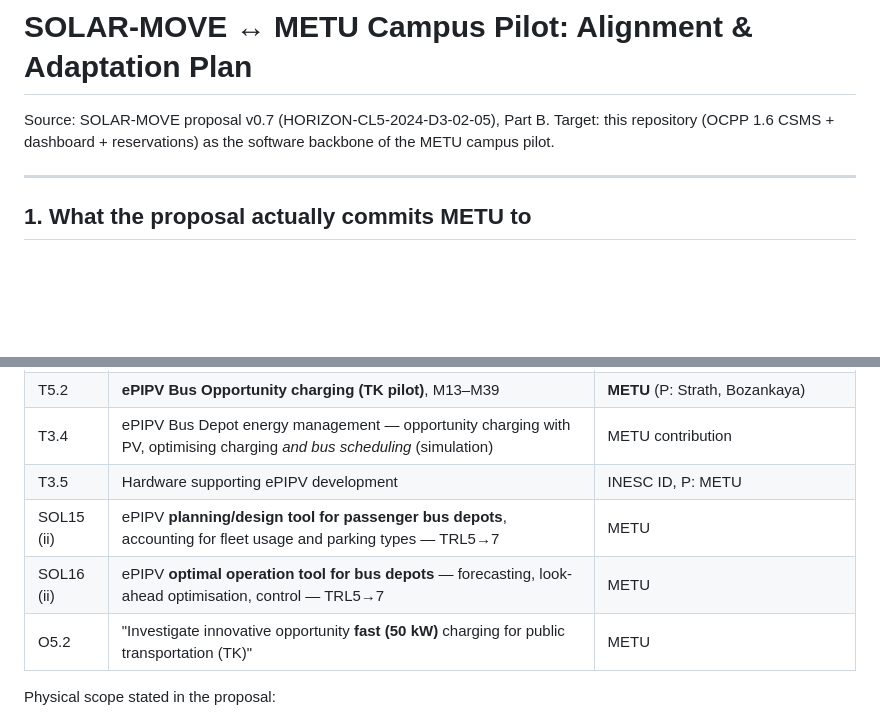
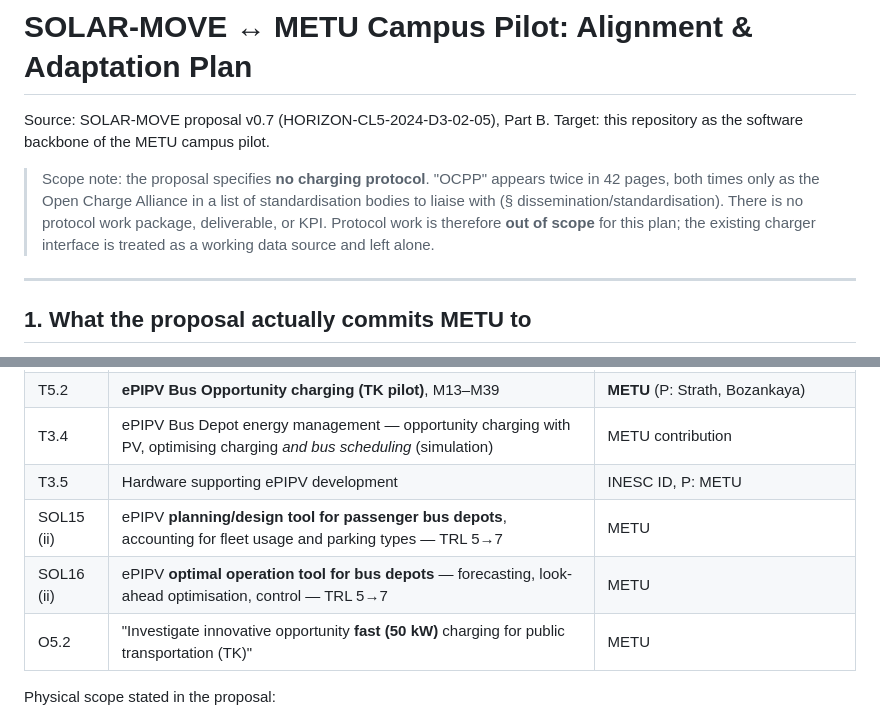
Before and after one commit to thatismail1/ocpp_website_db_reservation, a Markdown page: docs/SOLARMOVE_METU_PILOT_ALIGNMENT.md, 2 parts joined by grey strips. GitHub-like rendering; blank space fills up the shorter version.

```diff
--- a/docs/SOLARMOVE_METU_PILOT_ALIGNMENT.md
+++ b/docs/SOLARMOVE_METU_PILOT_ALIGNMENT.md
@@ -1,8 +1,14 @@
 # SOLAR-MOVE ↔ METU Campus Pilot: Alignment & Adaptation Plan
 
 Source: SOLAR-MOVE proposal v0.7 (HORIZON-CL5-2024-D3-02-05), Part B.
-Target: this repository (OCPP 1.6 CSMS + dashboard + reservations) as the software
-backbone of the METU campus pilot.
+Target: this repository as the software backbone of the METU campus pilot.
+
+> Scope note: the proposal specifies **no charging protocol**. "OCPP" appears
+> twice in 42 pages, both times only as the Open Charge Alliance in a list of
+> standardisation bodies to liaise with (§ dissemination/standardisation). There
+> is no protocol work package, deliverable, or KPI. Protocol work is therefore
+> **out of scope** for this plan; the existing charger interface is treated as a
+> working data source and left alone.
 
 ---
 
@@ -16,8 +22,8 @@ METU appears in the Turkish pilot as **both** a VIPV site and an ePIPV site:
 | T5.2 | **ePIPV Bus Opportunity charging (TK pilot)**, M13–M39 | **METU** (P: Strath, Bozankaya) |
 | T3.4 | ePIPV Bus Depot energy management — opportunity charging with PV, optimising charging *and bus scheduling* (simulation) | METU contribution |
 | T3.5 | Hardware supporting ePIPV development | INESC ID, P: METU |
-| SOL15 (ii) | ePIPV **planning/design tool for passenger bus depots**, accounting for fleet usage and parking types — TRL5→7 | METU |
-| SOL16 (ii) | ePIPV **optimal operation tool for bus depots** — forecasting, look-ahead optimisation, control — TRL5→7 | METU |
+| SOL15 (ii) | ePIPV **planning/design tool for passenger bus depots**, accounting for fleet usage and parking types — TRL 5→7 | METU |
+| SOL16 (ii) | ePIPV **optimal operation tool for bus depots** — forecasting, look-ahead optimisation, control — TRL 5→7 | METU |
 | O5.2 | "Investigate innovative opportunity **fast (50 kW)** charging for public transportation (TK)" | METU |
 
 Physical scope stated in the proposal:
```
Also changed, not shown: other parts of docs/SOLARMOVE_METU_PILOT_ALIGNMENT.md (+104 -112 lines).
